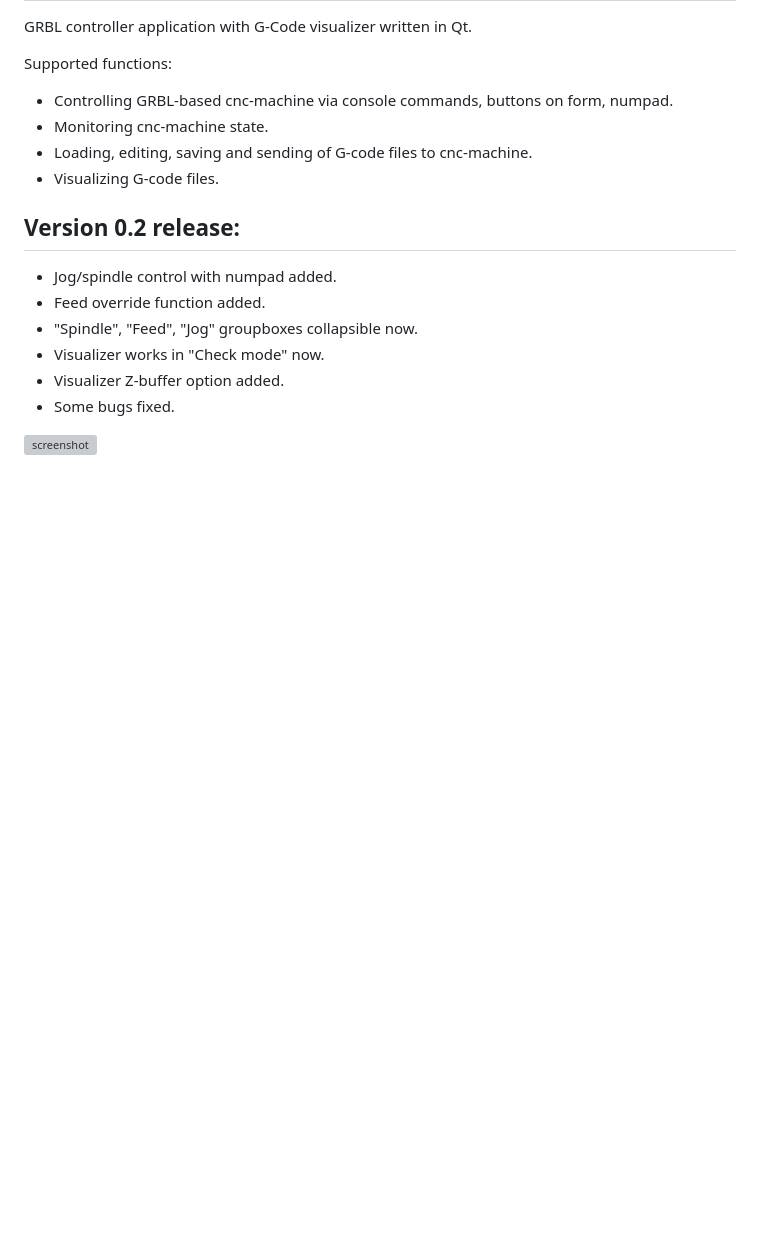
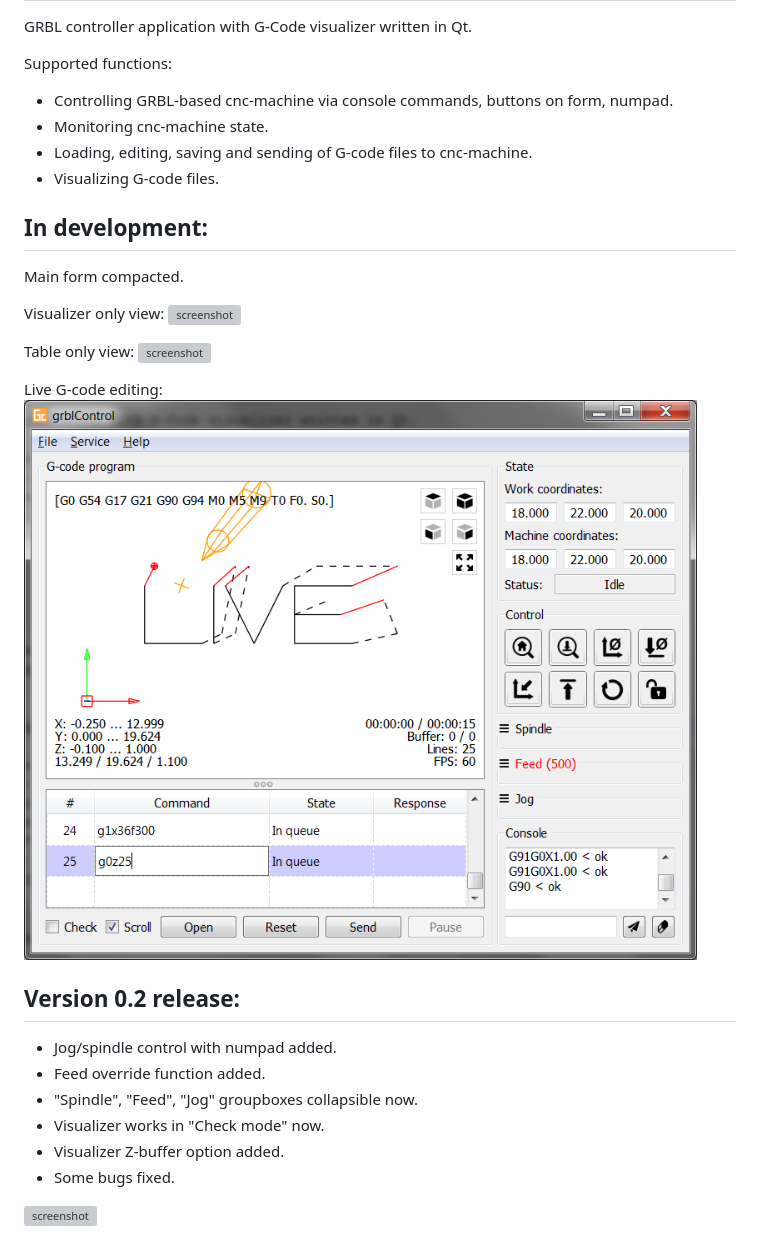
Before and after one commit to Denvi/Candle, a Markdown page: readme.md, the part around the change. Drawn GitHub-style; pictures changed too: screenshots/screenshot_live_edit.png (added); blank space fills up the shorter version; grey boxes are pictures that could not be loaded.

Commit message:
Prepare to merge.

```diff
--- a/readme.md
+++ b/readme.md
@@ -7,6 +7,19 @@ Supported functions:
 * Monitoring cnc-machine state.
 * Loading, editing, saving and sending of G-code files to cnc-machine.
 * Visualizing G-code files.
+
+In development:
+---------------
+Main form compacted.
+
+Visualizer only view:
+![screenshot](/screenshots/screenshot_compact_visualizer.png)
+
+Table only view:
+![screenshot](/screenshots/screenshot_compact_table.png)
+
+Live G-code editing:
+![screenshot](/screenshots/screenshot_live_edit.png)
 
 Version 0.2 release:
 --------------------
```
